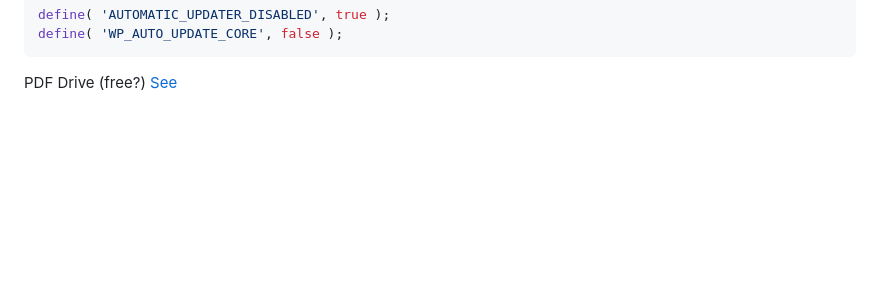
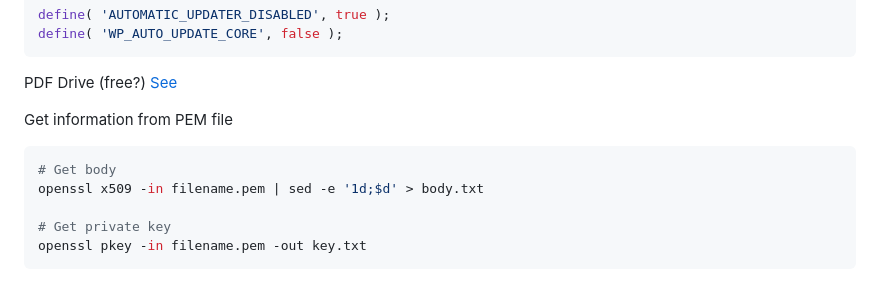
Before and after one commit to freddiegar/services, a Markdown page: HOWTO.md, the part around the change. Rendered like a GitHub page; blank space fills up the shorter version.

Commit message:
Updated Howto: command to extract data from .pem files

````diff
--- a/HOWTO.md
+++ b/HOWTO.md
@@ -242,3 +242,13 @@ define( 'WP_AUTO_UPDATE_CORE', false );
 
 PDF Drive (free?)
 [See](https://www.pdfdrive.com/)
+
+Get information from PEM file
+
+```bash
+# Get body
+openssl x509 -in filename.pem | sed -e '1d;$d' > body.txt
+
+# Get private key
+openssl pkey -in filename.pem -out key.txt
+```
````
